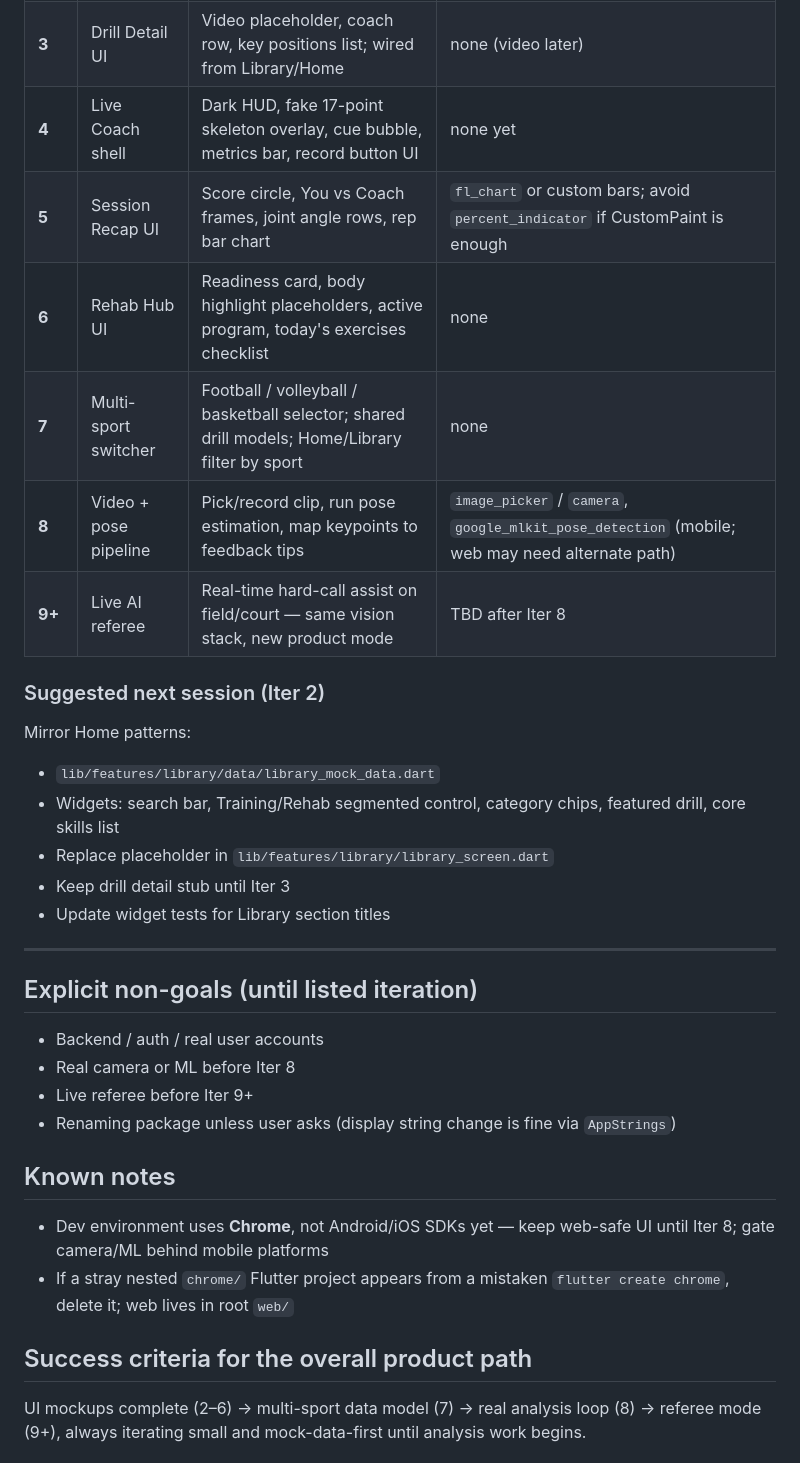
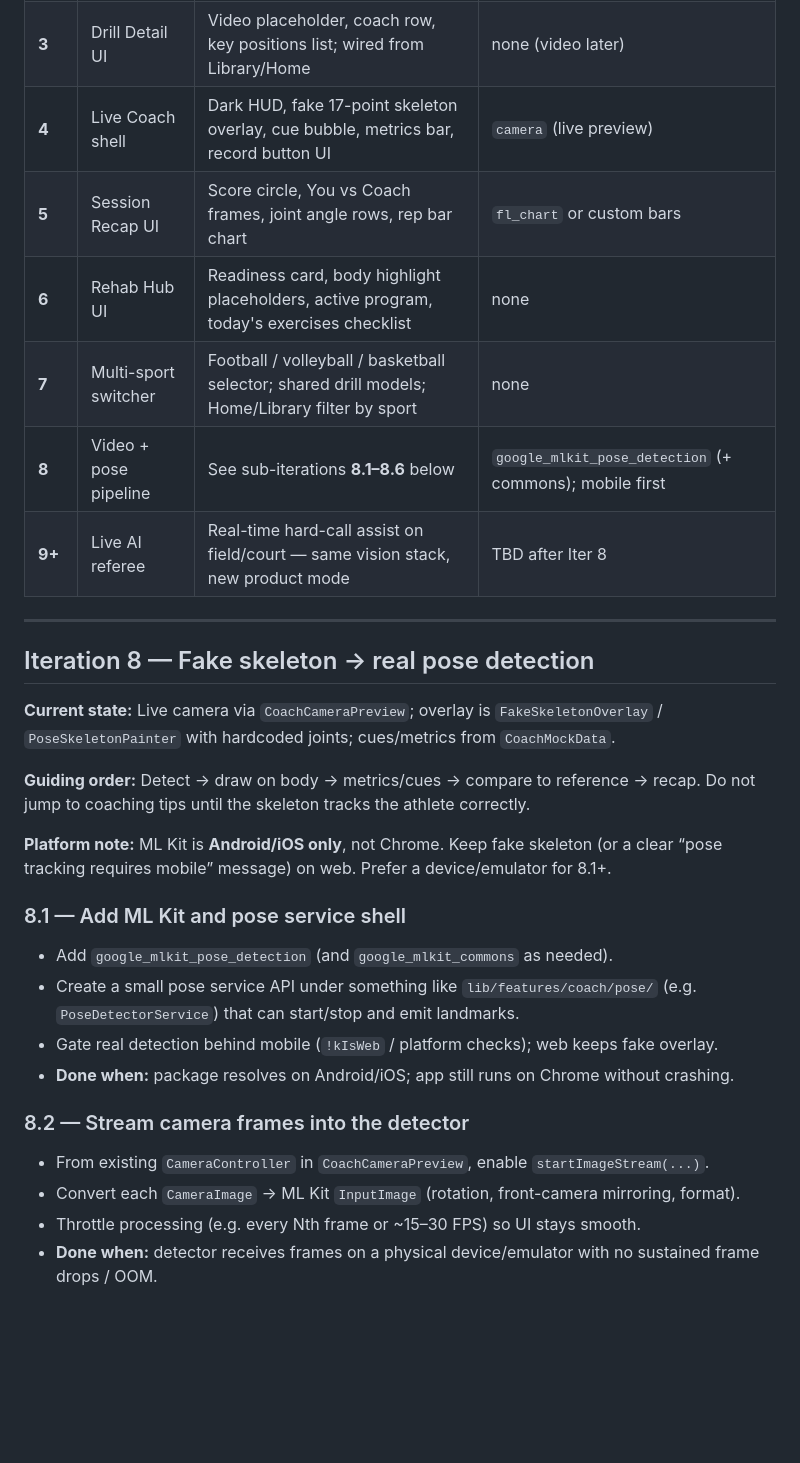
Before and after one commit to e88040429-code/SportsAiAPP, a Markdown page: docs/SETPOINT_AGENT_HANDOFF.md, the part around one of its changes. GitHub-like rendering; blank space fills up the shorter version.

```diff
--- a/docs/SETPOINT_AGENT_HANDOFF.md
+++ b/docs/SETPOINT_AGENT_HANDOFF.md
@@ -95,32 +116,32 @@ Work in this order unless the user redirects. Each row is one small iteration.
 |------|--------|-------------|----------------------------------|
 | **2** | Pose Library UI | Search, Training/Rehab toggle, chips, core skills list + mock data; tap → drill detail | none |
 | **3** | Drill Detail UI | Video placeholder, coach row, key positions list; wired from Library/Home | none (video later) |
-| **4** | Live Coach shell | Dark HUD, fake 17-point skeleton overlay, cue bubble, metrics bar, record button UI | none yet |
-| **5** | Session Recap UI | Score circle, You vs Coach frames, joint angle rows, rep bar chart | `fl_chart` or custom bars; avoid `percent_indicator` if CustomPaint is enough |
+| **4** | Live Coach shell | Dark HUD, fake 17-point skeleton overlay, cue bubble, metrics bar, record button UI | `camera` (live preview) |
+| **5** | Session Recap UI | Score circle, You vs Coach frames, joint angle rows, rep bar chart | `fl_chart` or custom bars |
 | **6** | Rehab Hub UI | Readiness card, body highlight placeholders, active program, today's exercises checklist | none |
 | **7** | Multi-sport switcher | Football / volleyball / basketball selector; shared drill models; Home/Library filter by sport | none |
-| **8** | Video + pose pipeline | Pick/record clip, run pose estimation, map keypoints to feedback tips | `image_picker` / `camera`, `google_mlkit_pose_detection` (mobile; web may need alternate path) |
+| **8** | Video + pose pipeline | See sub-iterations **8.1–8.6** below | `google_mlkit_pose_detection` (+ commons); mobile first |
 | **9+** | Live AI referee | Real-time hard-call assist on field/court — same vision stack, new product mode | TBD after Iter 8 |
-
-### Suggested next session (Iter 2)
-Mirror Home patterns:
-- `lib/features/library/data/library_mock_data.dart`
-- Widgets: search bar, Training/Rehab segmented control, category chips, featured drill, core skills list
-- Replace placeholder in `lib/features/library/library_screen.dart`
-- Keep drill detail stub until Iter 3
-- Update widget tests for Library section titles
 
 ---
 
-## Explicit non-goals (until listed iteration)
-- Backend / auth / real user accounts
-- Real camera or ML before Iter 8
-- Live referee before Iter 9+
-- Renaming package unless user asks (display string change is fine via `AppStrings`)
+## Iteration 8 — Fake skeleton → real pose detection
 
-## Known notes
-- Dev environment uses **Chrome**, not Android/iOS SDKs yet — keep web-safe UI until Iter 8; gate camera/ML behind mobile platforms
-- If a stray nested `chrome/` Flutter project appears from a mistaken `flutter create chrome`, delete it; web lives in root `web/`
+**Current state:** Live camera via `CoachCameraPreview`; overlay is `FakeSkeletonOverlay` / `PoseSkeletonPainter` with hardcoded joints; cues/metrics from `CoachMockData`.
 
-## Success criteria for the overall product path
-UI mockups complete (2–6) → multi-sport data model (7) → real analysis loop (8) → referee mode (9+), always iterating small and mock-data-first until analysis work begins.
+**Guiding order:** Detect → draw on body → metrics/cues → compare to reference → recap. Do not jump to coaching tips until the skeleton tracks the athlete correctly.
+
+**Platform note:** ML Kit is **Android/iOS only**, not Chrome. Keep fake skeleton (or a clear “pose tracking requires mobile” message) on web. Prefer a device/emulator for 8.1+.
+
+### 8.1 — Add ML Kit and pose service shell
+- Add `google_mlkit_pose_detection` (and `google_mlkit_commons` as needed).
+- Create a small pose service API under something like `lib/features/coach/pose/` (e.g. `PoseDetectorService`) that can start/stop and emit landmarks.
+- Gate real detection behind mobile (`!kIsWeb` / platform checks); web keeps fake overlay.
+- **Done when:** package resolves on Android/iOS; app still runs on Chrome without crashing.
+
+### 8.2 — Stream camera frames into the detector
+- From existing `CameraController` in `CoachCameraPreview`, enable `startImageStream(...)`.
+- Convert each `CameraImage` → ML Kit `InputImage` (rotation, front-camera mirroring, format).
+- Throttle processing (e.g. every Nth frame or ~15–30 FPS) so UI stays smooth.
+- **Done when:** detector receives frames on a physical device/emulator with no sustained frame drops / OOM.
+
```
Also changed, not shown: other parts of docs/SETPOINT_AGENT_HANDOFF.md (+54 -6 lines).
